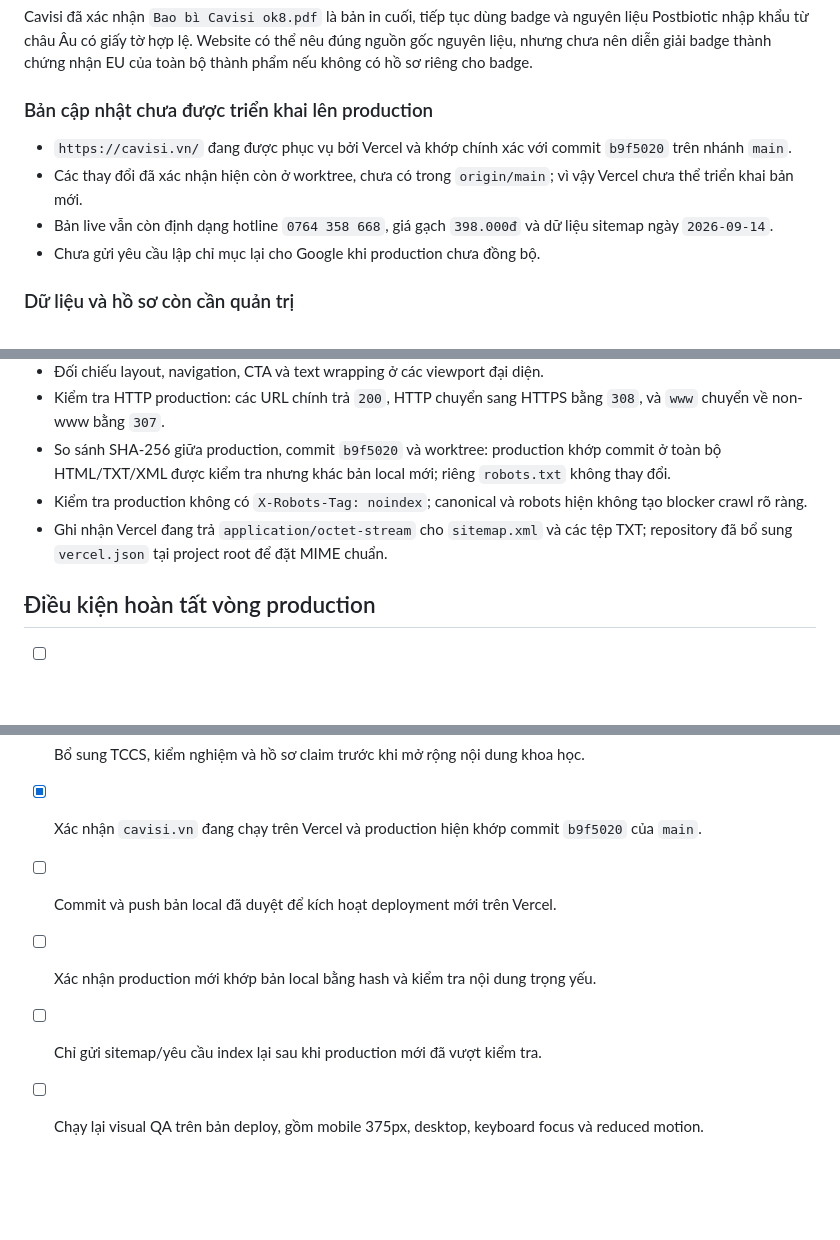
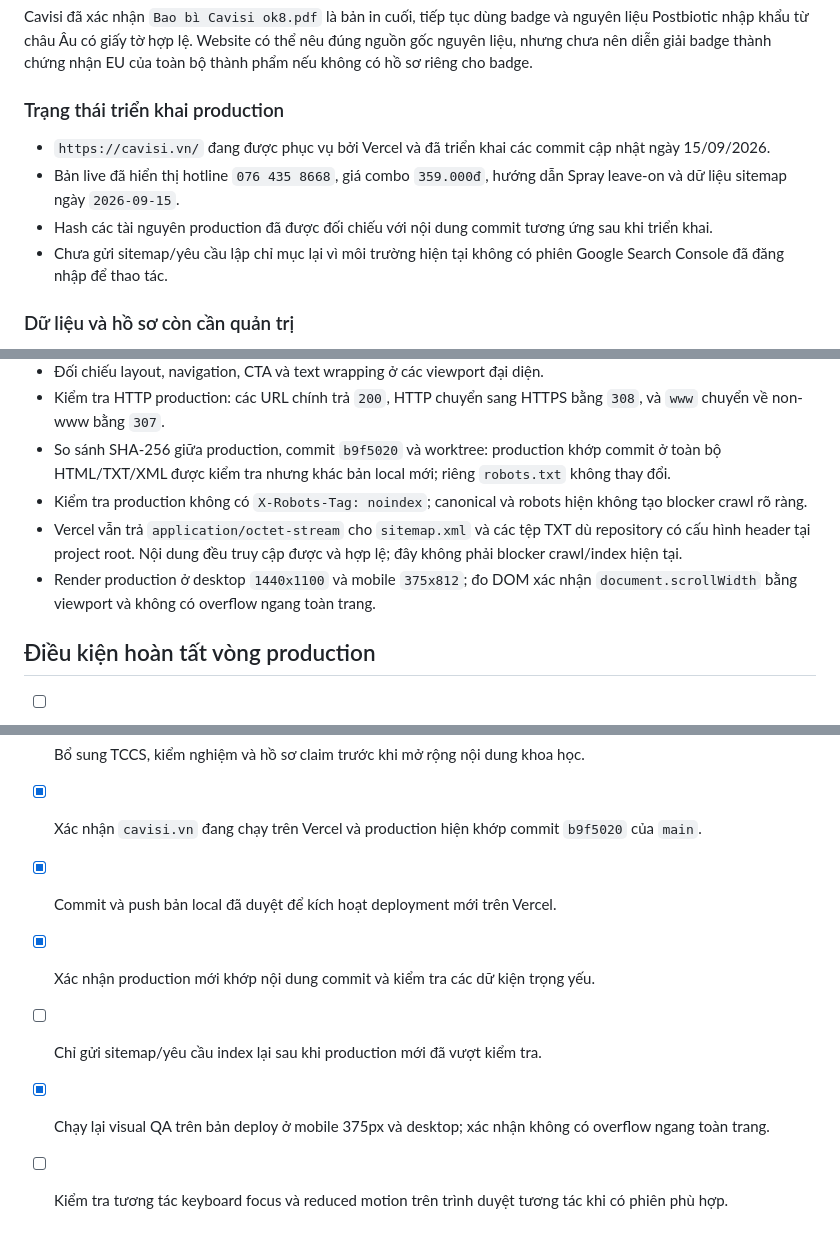
Before and after one commit to tranduphk-lab/cvs-web, a Markdown page: brand/website-audit.md, 3 parts joined by grey strips. Drawn GitHub-style; blank space fills up the shorter version.

Commit message:
docs: record production verification

```diff
--- a/brand/website-audit.md
+++ b/brand/website-audit.md
@@ -62,12 +62,12 @@ Nhiều ảnh packshot và lifestyle hiển thị trực tiếp badge `EU Standa
 
 Cavisi đã xác nhận `Bao bì Cavisi ok8.pdf` là bản in cuối, tiếp tục dùng badge và nguyên liệu Postbiotic nhập khẩu từ châu Âu có giấy tờ hợp lệ. Website có thể nêu đúng nguồn gốc nguyên liệu, nhưng chưa nên diễn giải badge thành chứng nhận EU của toàn bộ thành phẩm nếu không có hồ sơ riêng cho badge.
 
-### Bản cập nhật chưa được triển khai lên production
+### Trạng thái triển khai production
 
-- `https://cavisi.vn/` đang được phục vụ bởi Vercel và khớp chính xác với commit `b9f5020` trên nhánh `main`.
-- Các thay đổi đã xác nhận hiện còn ở worktree, chưa có trong `origin/main`; vì vậy Vercel chưa thể triển khai bản mới.
-- Bản live vẫn còn định dạng hotline `0764 358 668`, giá gạch `398.000đ` và dữ liệu sitemap ngày `2026-09-14`.
-- Chưa gửi yêu cầu lập chỉ mục lại cho Google khi production chưa đồng bộ.
+- `https://cavisi.vn/` đang được phục vụ bởi Vercel và đã triển khai các commit cập nhật ngày 15/09/2026.
+- Bản live đã hiển thị hotline `076 435 8668`, giá combo `359.000đ`, hướng dẫn Spray leave-on và dữ liệu sitemap ngày `2026-09-15`.
+- Hash các tài nguyên production đã được đối chiếu với nội dung commit tương ứng sau khi triển khai.
+- Chưa gửi sitemap/yêu cầu lập chỉ mục lại vì môi trường hiện tại không có phiên Google Search Console đã đăng nhập để thao tác.
 
 ### Dữ liệu và hồ sơ còn cần quản trị
 
@@ -86,7 +86,8 @@ Cavisi đã xác nhận `Bao bì Cavisi ok8.pdf` là bản in cuối, tiếp t
 - Kiểm tra HTTP production: các URL chính trả `200`, HTTP chuyển sang HTTPS bằng `308`, và `www` chuyển về non-www bằng `307`.
 - So sánh SHA-256 giữa production, commit `b9f5020` và worktree: production khớp commit ở toàn bộ HTML/TXT/XML được kiểm tra nhưng khác bản local mới; riêng `robots.txt` không thay đổi.
 - Kiểm tra production không có `X-Robots-Tag: noindex`; canonical và robots hiện không tạo blocker crawl rõ ràng.
-- Ghi nhận Vercel đang trả `application/octet-stream` cho `sitemap.xml` và các tệp TXT; repository đã bổ sung `vercel.json` tại project root để đặt MIME chuẩn.
+- Vercel vẫn trả `application/octet-stream` cho `sitemap.xml` và các tệp TXT dù repository có cấu hình header tại project root. Nội dung đều truy cập được và hợp lệ; đây không phải blocker crawl/index hiện tại.
+- Render production ở desktop `1440x1100` và mobile `375x812`; đo DOM xác nhận `document.scrollWidth` bằng viewport và không có overflow ngang toàn trang.
 
 ## Điều kiện hoàn tất vòng production
 
@@ -94,7 +95,8 @@ Cavisi đã xác nhận `Bao bì Cavisi ok8.pdf` là bản in cuối, tiếp t
 - [x] Đồng bộ website với tên, dung tích, giá, hotline, phiếu công bố, nguồn gốc nguyên liệu Postbiotic và hướng dẫn Spray đã xác nhận.
 - [ ] Bổ sung TCCS, kiểm nghiệm và hồ sơ claim trước khi mở rộng nội dung khoa học.
 - [x] Xác nhận `cavisi.vn` đang chạy trên Vercel và production hiện khớp commit `b9f5020` của `main`.
-- [ ] Commit và push bản local đã duyệt để kích hoạt deployment mới trên Vercel.
-- [ ] Xác nhận production mới khớp bản local bằng hash và kiểm tra nội dung trọng yếu.
+- [x] Commit và push bản local đã duyệt để kích hoạt deployment mới trên Vercel.
+- [x] Xác nhận production mới khớp nội dung commit và kiểm tra các dữ kiện trọng yếu.
 - [ ] Chỉ gửi sitemap/yêu cầu index lại sau khi production mới đã vượt kiểm tra.
-- [ ] Chạy lại visual QA trên bản deploy, gồm mobile 375px, desktop, keyboard focus và reduced motion.
+- [x] Chạy lại visual QA trên bản deploy ở mobile 375px và desktop; xác nhận không có overflow ngang toàn trang.
+- [ ] Kiểm tra tương tác keyboard focus và reduced motion trên trình duyệt tương tác khi có phiên phù hợp.
```
Also changed, not shown: other parts of brand/website-audit.md (+1 -1 lines).
